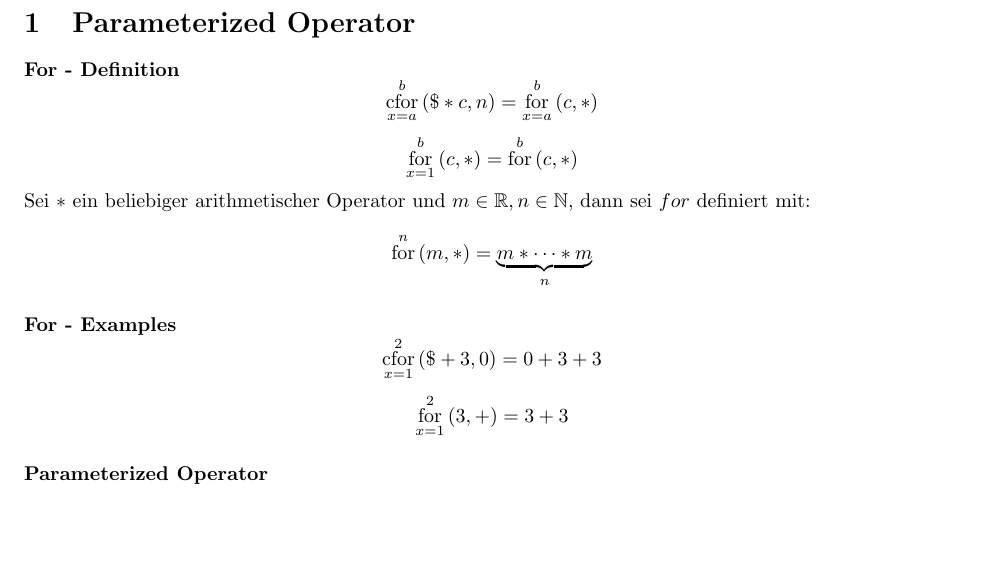
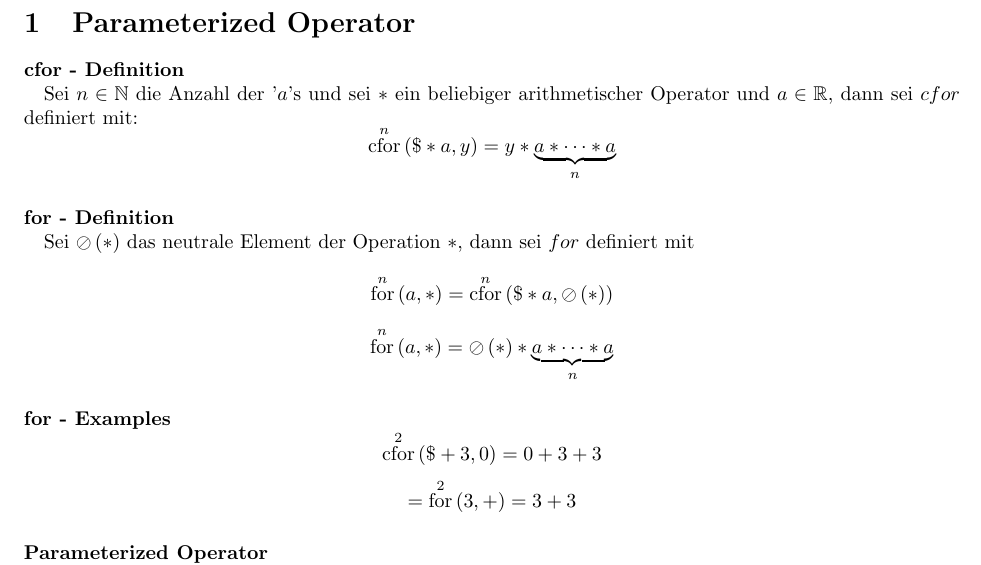
Before and after one commit to Bluemi/parameterizedOperator, a LaTeX document (definition.tex): part of the page, cut so that both start at the same text, the shorter picture padded with empty space. Compiled offline with pdfLaTeX.

Commit message:
rebuilt definition.tex

```diff
--- a/definition.tex
+++ b/definition.tex
@@ -5,18 +5,20 @@
 
 \begin{document}
 \section{Parameterized Operator}
-\paragraph{For - Definition}
+\paragraph{cfor - Definition \newline}
 
-\[ \operatorname*{cfor}_{x=a}^{b}\left(\$\ast c,n\right) = \operatorname*{for}_{x=a}^{b}\left(c,\ast \right) \]
-\[ \operatorname*{for}_{x=1}^{b}\left(c, \ast\right) = \operatorname*{for}^{b}\left(c,\ast \right) \]
-Sei $\ast$ ein beliebiger arithmetischer Operator und $m \in \mathbb{R}, n \in \mathbb{N}$, dann sei $for$ definiert mit:
-\[ \operatorname*{for}^n \left(m, \ast \right) = \operatorname*{\underbrace{m \ast \dotsb \ast m}}_{n} \]
+Sei $n \in \mathbb{N}$ die Anzahl der '$a$'s und sei $\ast$ ein beliebiger arithmetischer Operator und $a \in \mathbb{R}$, dann sei $cfor$ definiert mit:
+\[ \operatorname*{cfor}^{n}\left(\$\ast a,y\right) = y\ast\underbrace{a\ast\dotsb\ast a}_{n} \]
 
-\paragraph{For - Examples}
+\paragraph{for - Definition \newline}
+Sei $\oslash\left(\ast\right)$ das neutrale Element der Operation $\ast$, dann sei $for$ definiert mit
+\[ \operatorname*{for}^{n}\left(a,\ast \right) = \operatorname*{cfor}^{n}\left(\$\ast a,\oslash\left(\ast\right)\right)\]
+\[ \operatorname*{for}^n \left(a, \ast \right) = \oslash\left(\ast\right) \ast \operatorname*{\underbrace{a \ast \dotsb \ast a}}_{n} \]
 
-\[ \operatorname*{cfor}_{x=1}^{2}\left(\$+3,0\right) = 0+3+3 \]
-\[ \operatorname*{for}_{x=1}^{2}\left(3,+\right) = 3+3 \]
+\paragraph{for - Examples}
+
+\[ \operatorname*{cfor}^{2}\left(\$+3,0\right) = 0+3+3 \]
+\[ = \operatorname*{for}^{2}\left(3,+\right) = 3+3 \]
 
 \paragraph{Parameterized Operator}
-\[ \operatorname*{for}^{n}\left(a,\operatorname*{\ast}^m\right) = \operatorname*{\underbrace{a \operatorname*{\ast}^m \dotsb \operatorname*{\ast}^m a}}_n = a\operatorname*{\ast}^{m+1}n\]
 \[ a \operatorname*{\ast}^1 b = a + b \]
```
Also changed, not shown: definition.tex (2 more changed lines).
